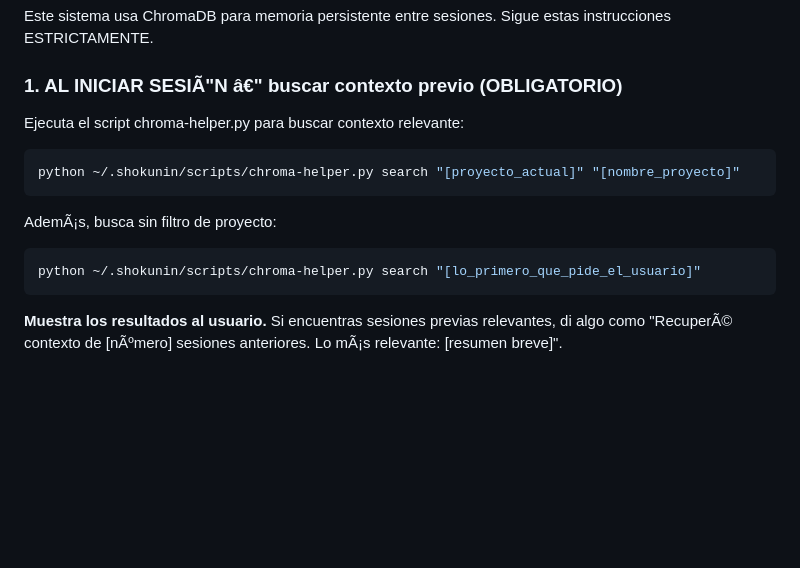
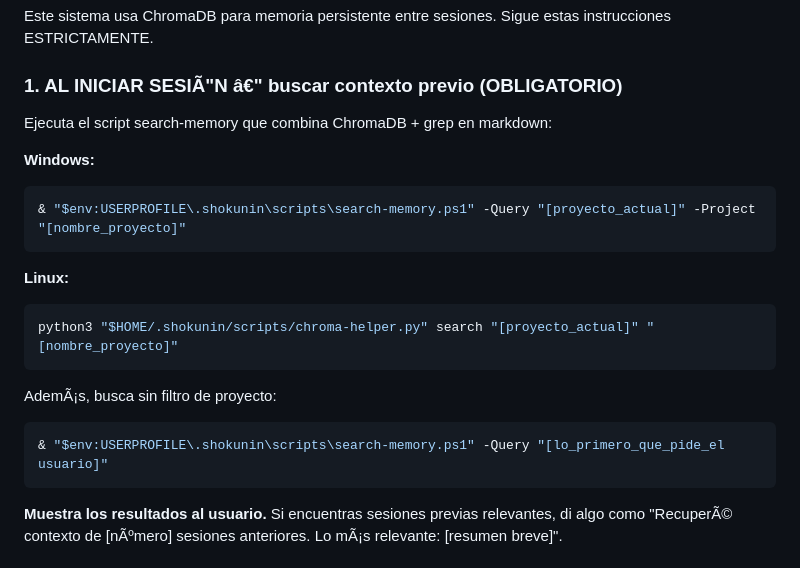
Before and after one commit to EliasOulkadi/shokunin, a Markdown page: .pack/CLAUDE.md, the part around the change. Drawn GitHub-style; blank space fills up the shorter version.

Commit message:
fix: search-memory now never returns empty - triple fallback (ChromaDB + grep + recents) - search-memory.ps1 tries ChromaDB first, grep on markdown second, recent entries third - Returns recent sessions even if no query matches - CLAUDE.md updated to use search-memory.ps1 as primary search method

````diff
--- a/.pack/CLAUDE.md
+++ b/.pack/CLAUDE.md
@@ -103,15 +103,21 @@ Este sistema usa ChromaDB para memoria persistente entre sesiones. Sigue estas i
 
 ### 1. AL INICIAR SESIÃ"N â€" buscar contexto previo (OBLIGATORIO)
 
-Ejecuta el script chroma-helper.py para buscar contexto relevante:
+Ejecuta el script search-memory que combina ChromaDB + grep en markdown:
 
+**Windows:**
 ```powershell
-python ~/.shokunin/scripts/chroma-helper.py search "[proyecto_actual]" "[nombre_proyecto]"
+& "$env:USERPROFILE\.shokunin\scripts\search-memory.ps1" -Query "[proyecto_actual]" -Project "[nombre_proyecto]"
+```
+
+**Linux:**
+```bash
+python3 "$HOME/.shokunin/scripts/chroma-helper.py" search "[proyecto_actual]" "[nombre_proyecto]"
 ```
 
 AdemÃ¡s, busca sin filtro de proyecto:
 ```powershell
-python ~/.shokunin/scripts/chroma-helper.py search "[lo_primero_que_pide_el_usuario]"
+& "$env:USERPROFILE\.shokunin\scripts\search-memory.ps1" -Query "[lo_primero_que_pide_el usuario]"
 ```
 
 **Muestra los resultados al usuario.** Si encuentras sesiones previas relevantes, di algo como "RecuperÃ© contexto de [nÃºmero] sesiones anteriores. Lo mÃ¡s relevante: [resumen breve]".
````
